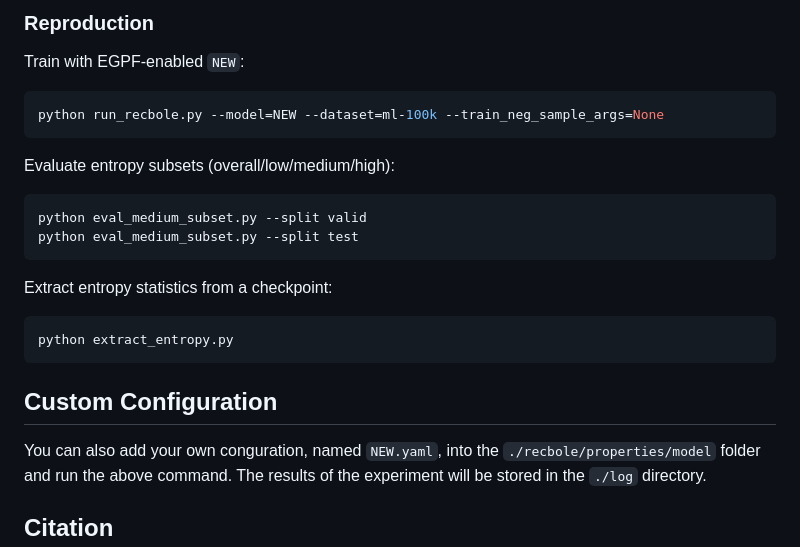
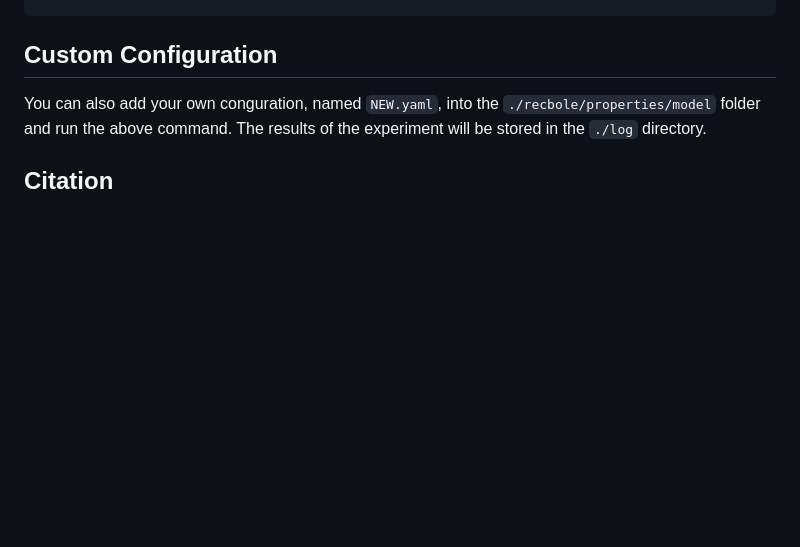
Before and after one commit to TracyStark/ierec_egpf, a Markdown page: readme.md, the part around one of its changes. Drawn GitHub-style; blank space fills up the shorter version.

````diff
--- a/readme.md
+++ b/readme.md
@@ -88,22 +103,3 @@ Final training objective:
-### Reproduction
-
-Train with EGPF-enabled `NEW`:
-
-```bash
-python run_recbole.py --model=NEW --dataset=ml-100k --train_neg_sample_args=None
-```
-
-Evaluate entropy subsets (overall/low/medium/high):
-
-```bash
-python eval_medium_subset.py --split valid
-python eval_medium_subset.py --split test
-```
-
-Extract entropy statistics from a checkpoint:
-
-```bash
-python extract_entropy.py
 ```
 
 ## Custom Configuration
````
Also changed, not shown: other parts of readme.md (+80 -65 lines).
